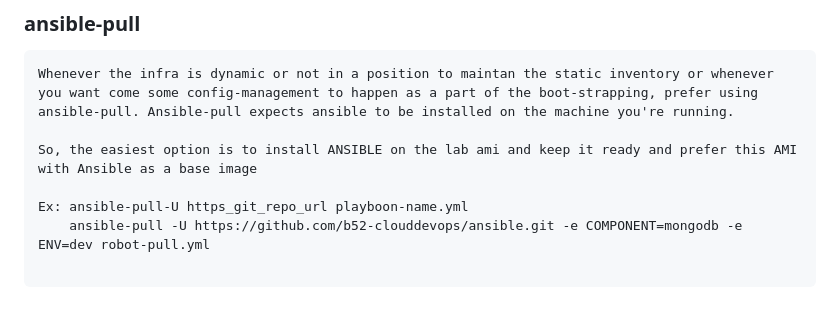
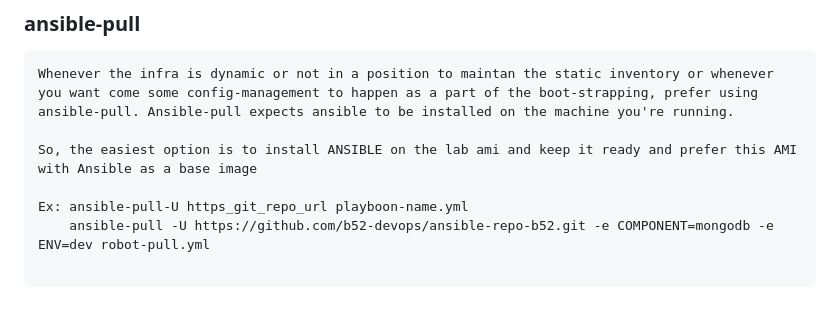
Before and after one commit to jaindeepak2008/ansible-b52, a Markdown page: README.md, the part around the change. Rendered like a GitHub page.

Commit message:
auto push

````diff
--- a/README.md
+++ b/README.md
@@ -124,6 +124,6 @@ Whenever the infra is dynamic or not in a position to maintan the static invento
 So, the easiest option is to install ANSIBLE on the lab ami and keep it ready and prefer this AMI with Ansible as a base image
 
 Ex: ansible-pull-U https_git_repo_url playboon-name.yml
-    ansible-pull -U https://github.com/b52-clouddevops/ansible.git -e COMPONENT=mongodb -e ENV=dev robot-pull.yml
+    ansible-pull -U https://github.com/b52-devops/ansible-repo-b52.git -e COMPONENT=mongodb -e ENV=dev robot-pull.yml
 
 ```
````
